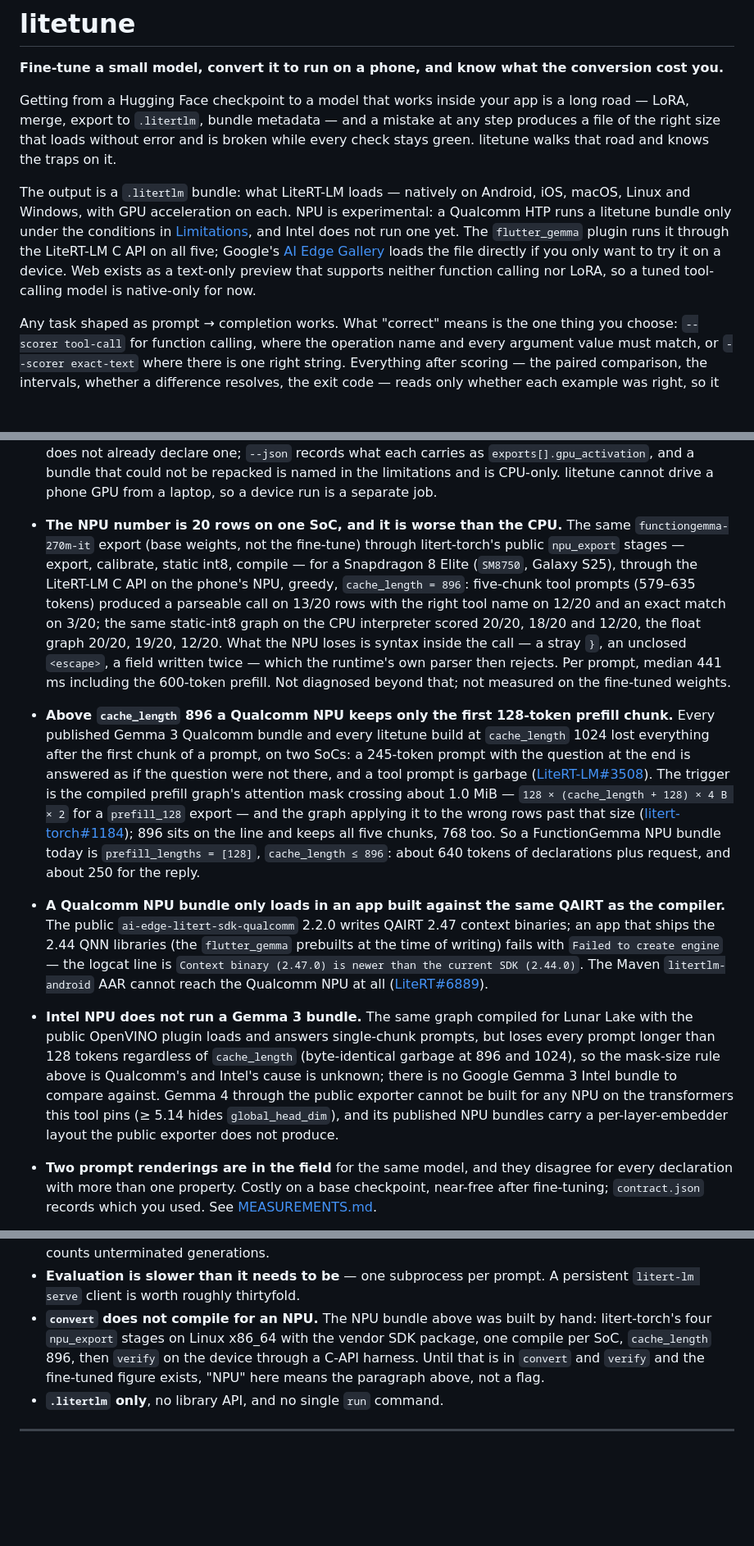
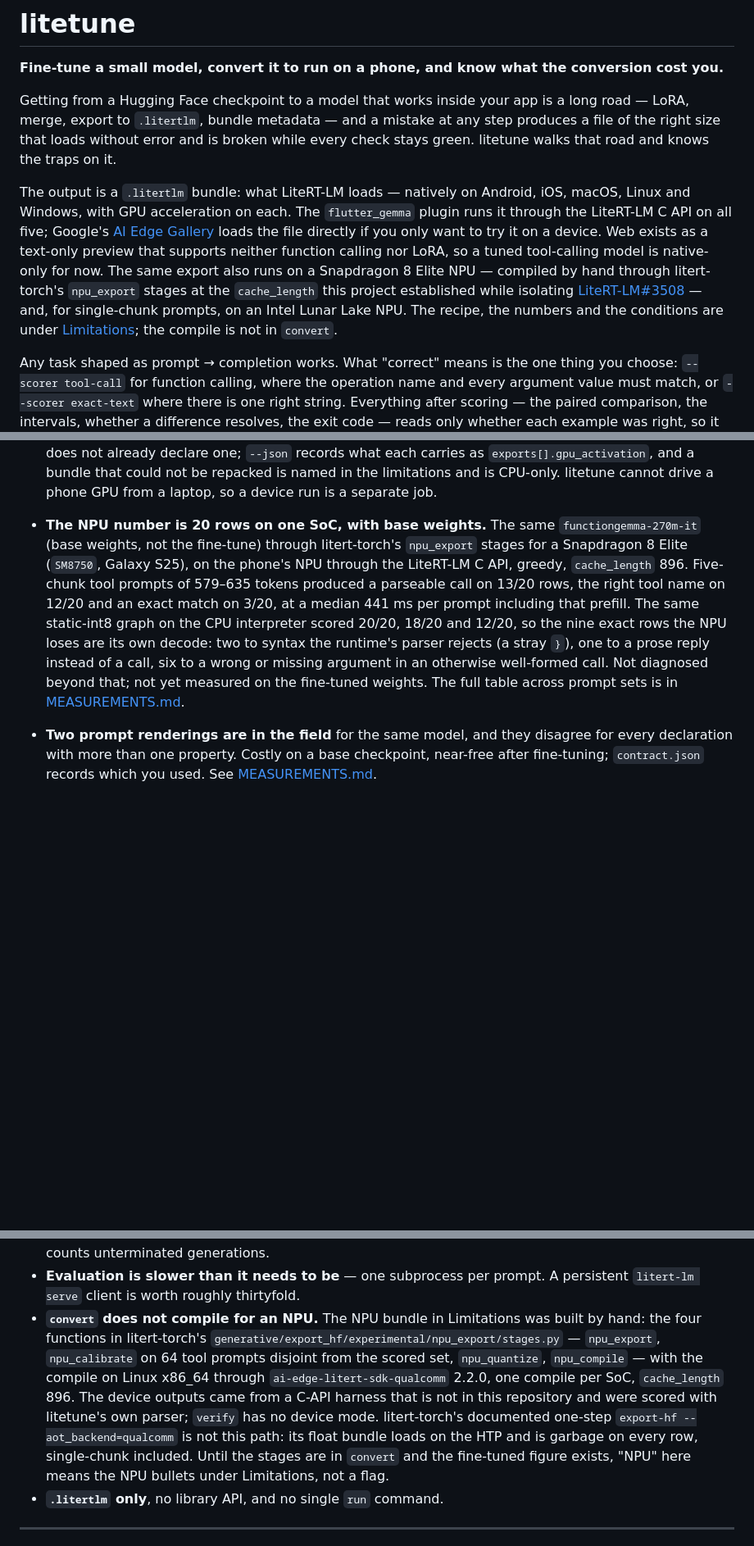
Before and after one commit to DenisovAV/litetune, a Markdown page: README.md, 3 parts joined by grey strips. Shown at 82% size. Rendered like a GitHub page; blank space fills up the shorter version.

```diff
--- a/README.md
+++ b/README.md
@@ -10,14 +10,19 @@ and is broken while every check stays green. litetune walks that road and knows
 the traps on it.
 
 The output is a `.litertlm` bundle: what LiteRT-LM loads — natively on
-Android, iOS, macOS, Linux and Windows, with GPU acceleration on each. NPU is
-experimental: a Qualcomm HTP runs a litetune bundle only under the conditions
-in [Limitations](#limitations), and Intel does not run one yet. The
+Android, iOS, macOS, Linux and Windows, with GPU acceleration on each. The
 `flutter_gemma` plugin runs it through the LiteRT-LM C API on all five;
 Google's [AI Edge Gallery](https://github.com/google-ai-edge/gallery) loads
 the file directly if you only want to try it on a device. Web exists as a
 text-only preview that supports neither function calling nor LoRA, so a
-tuned tool-calling model is native-only for now.
+tuned tool-calling model is native-only for now. The same export also runs
+on a Snapdragon 8 Elite NPU — compiled by hand through litert-torch's
+`npu_export` stages at the `cache_length` this project established while
+isolating
+[LiteRT-LM#3508](https://github.com/google-ai-edge/LiteRT-LM/issues/3508) —
+and, for single-chunk prompts, on an Intel Lunar Lake NPU. The recipe, the
+numbers and the conditions are under [Limitations](#limitations); the compile
+is not in `convert`.
 
 Any task shaped as prompt → completion works. What "correct" means is the one
 thing you choose: `--scorer tool-call` for function calling, where the operation
@@ -398,49 +450,19 @@ withdrawn after re-measurement.
   what each carries as `exports[].gpu_activation`, and a bundle that could not
   be repacked is named in the limitations and is CPU-only. litetune cannot
   drive a phone GPU from a laptop, so a device run is a separate job.
-- **The NPU number is 20 rows on one SoC, and it is worse than the CPU.**
-  The same `functiongemma-270m-it` export (base weights, not the fine-tune)
-  through litert-torch's public `npu_export` stages — export, calibrate,
-  static int8, compile — for a Snapdragon 8 Elite (`SM8750`, Galaxy S25),
-  through the LiteRT-LM C API on the phone's NPU, greedy, `cache_length = 896`:
-  five-chunk tool prompts (579–635 tokens) produced a parseable call on 13/20
-  rows with the right tool name on 12/20 and an exact match on 3/20; the same
-  static-int8 graph on the CPU interpreter scored 20/20, 18/20 and 12/20, the
-  float graph 20/20, 19/20, 12/20. What the NPU loses is syntax inside the
-  call — a stray `}`, an unclosed `<escape>`, a field written twice — which
-  the runtime's own parser then rejects. Per prompt, median 441 ms including
-  the 600-token prefill. Not diagnosed beyond that; not measured on the
-  fine-tuned weights.
-- **Above `cache_length` 896 a Qualcomm NPU keeps only the first 128-token
-  prefill chunk.** Every published Gemma 3 Qualcomm bundle and every litetune
-  build at `cache_length` 1024 lost everything after the first chunk of a
-  prompt, on two SoCs: a 245-token prompt with the question at the end is
-  answered as if the question were not there, and a tool prompt is garbage
-  ([LiteRT-LM#3508](https://github.com/google-ai-edge/LiteRT-LM/issues/3508)).
-  The trigger is the compiled prefill graph's attention mask crossing about
-  1.0 MiB — `128 × (cache_length + 128) × 4 B × 2` for a `prefill_128` export —
-  and the graph applying it to the wrong rows past that size
-  ([litert-torch#1184](https://github.com/google-ai-edge/litert-torch/issues/1184));
-  896 sits on the line and keeps all five chunks, 768 too. So a FunctionGemma
-  NPU bundle today is `prefill_lengths = [128]`, `cache_length ≤ 896`: about
-  640 tokens of declarations plus request, and about 250 for the reply.
-- **A Qualcomm NPU bundle only loads in an app built against the same QAIRT
-  as the compiler.** The public `ai-edge-litert-sdk-qualcomm` 2.2.0 writes
-  QAIRT 2.47 context binaries; an app that ships the 2.44 QNN libraries (the
-  `flutter_gemma` prebuilts at the time of writing) fails with `Failed to
-  create engine` — the logcat line is `Context binary (2.47.0) is newer than
-  the current SDK (2.44.0)`. The Maven `litertlm-android` AAR cannot reach the
-  Qualcomm NPU at all
-  ([LiteRT#6889](https://github.com/google-ai-edge/LiteRT/issues/6889)).
-- **Intel NPU does not run a Gemma 3 bundle.** The same graph compiled for
-  Lunar Lake with the public OpenVINO plugin loads and answers single-chunk
-  prompts, but loses every prompt longer than 128 tokens regardless of
-  `cache_length` (byte-identical garbage at 896 and 1024), so the mask-size
-  rule above is Qualcomm's and Intel's cause is unknown; there is no Google
-  Gemma 3 Intel bundle to compare against. Gemma 4 through the public exporter
-  cannot be built for any NPU on the transformers this tool pins (≥ 5.14 hides
-  `global_head_dim`), and its published NPU bundles carry a per-layer-embedder
-  layout the public exporter does not produce.
+- **The NPU number is 20 rows on one SoC, with base weights.** The same
+  `functiongemma-270m-it` (base weights, not the fine-tune) through
+  litert-torch's `npu_export` stages for a Snapdragon 8 Elite (`SM8750`,
+  Galaxy S25), on the phone's NPU through the LiteRT-LM C API, greedy,
+  `cache_length` 896. Five-chunk tool prompts of 579–635 tokens produced a
+  parseable call on 13/20 rows, the right tool name on 12/20 and an exact
+  match on 3/20, at a median 441 ms per prompt including that prefill. The
+  same static-int8 graph on the CPU interpreter scored 20/20, 18/20 and 12/20,
+  so the nine exact rows the NPU loses are its own decode: two to syntax the
+  runtime's parser rejects (a stray `}`), one to a prose reply instead of a
+  call, six to a wrong or missing argument in an otherwise well-formed call.
+  Not diagnosed beyond that; not yet measured on the fine-tuned weights. The
+  full table across prompt sets is in [MEASUREMENTS.md](MEASUREMENTS.md).
 - **Two prompt renderings are in the field** for the same model, and they
   disagree for every declaration with more than one property. Costly on a base
   checkpoint, near-free after fine-tuning; `contract.json` records which you
@@ -464,12 +486,19 @@ withdrawn after re-measurement.
   generations.
 - **Evaluation is slower than it needs to be** — one subprocess per prompt. A
   persistent `litert-lm serve` client is worth roughly thirtyfold.
-- **`convert` does not compile for an NPU.** The NPU bundle above was built by
-  hand: litert-torch's four `npu_export` stages on Linux x86_64 with the
-  vendor SDK package, one compile per SoC, `cache_length` 896, then `verify`
-  on the device through a C-API harness. Until that is in `convert` and
-  `verify` and the fine-tuned figure exists, "NPU" here means the paragraph
-  above, not a flag.
+- **`convert` does not compile for an NPU.** The NPU bundle in Limitations was
+  built by hand: the four functions in litert-torch's
+  `generative/export_hf/experimental/npu_export/stages.py` — `npu_export`,
+  `npu_calibrate` on 64 tool prompts disjoint from the scored set,
+  `npu_quantize`, `npu_compile` — with the compile on Linux x86_64 through
+  `ai-edge-litert-sdk-qualcomm` 2.2.0, one compile per SoC, `cache_length`
+  896. The device outputs came from a C-API harness that is not in this
+  repository and were scored with litetune's own parser; `verify` has no
+  device mode. litert-torch's documented one-step
+  `export-hf --aot_backend=qualcomm` is not this path: its float bundle loads
+  on the HTP and is garbage on every row, single-chunk included. Until the
+  stages are in `convert` and the fine-tuned figure exists, "NPU" here means
+  the NPU bullets under Limitations, not a flag.
 - **`.litertlm` only**, no library API, and no single `run` command.
 
 ---
```
Also changed, not shown: other parts of README.md (+47 -0 lines), MEASUREMENTS.md (+28 -20 lines).
